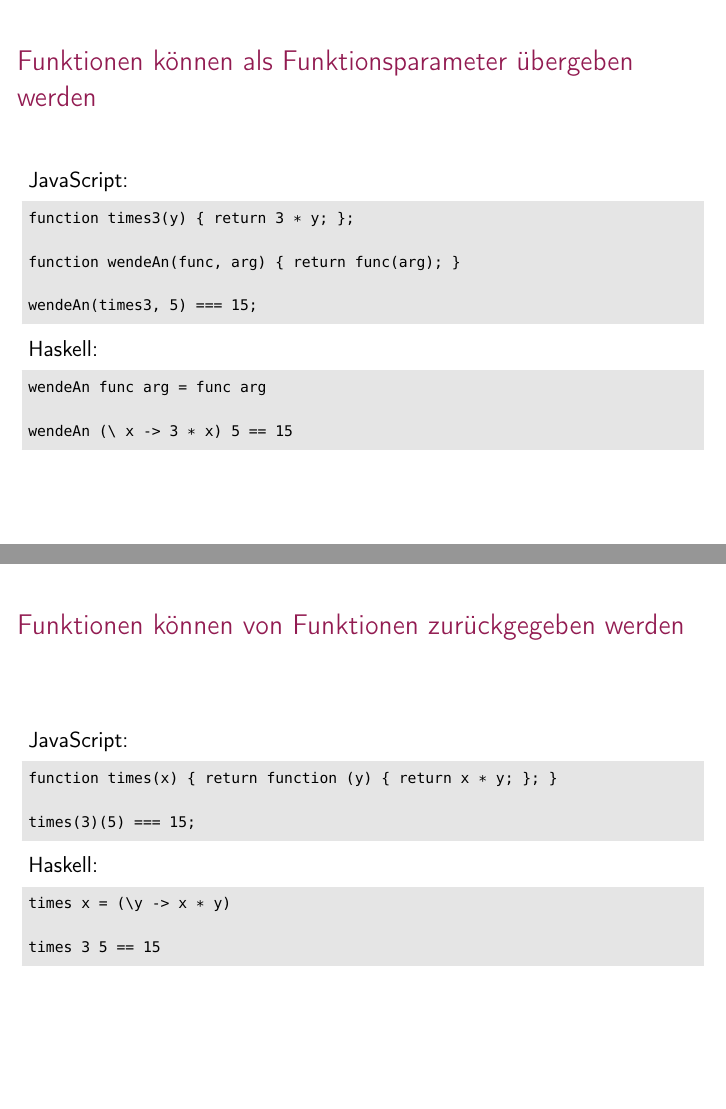
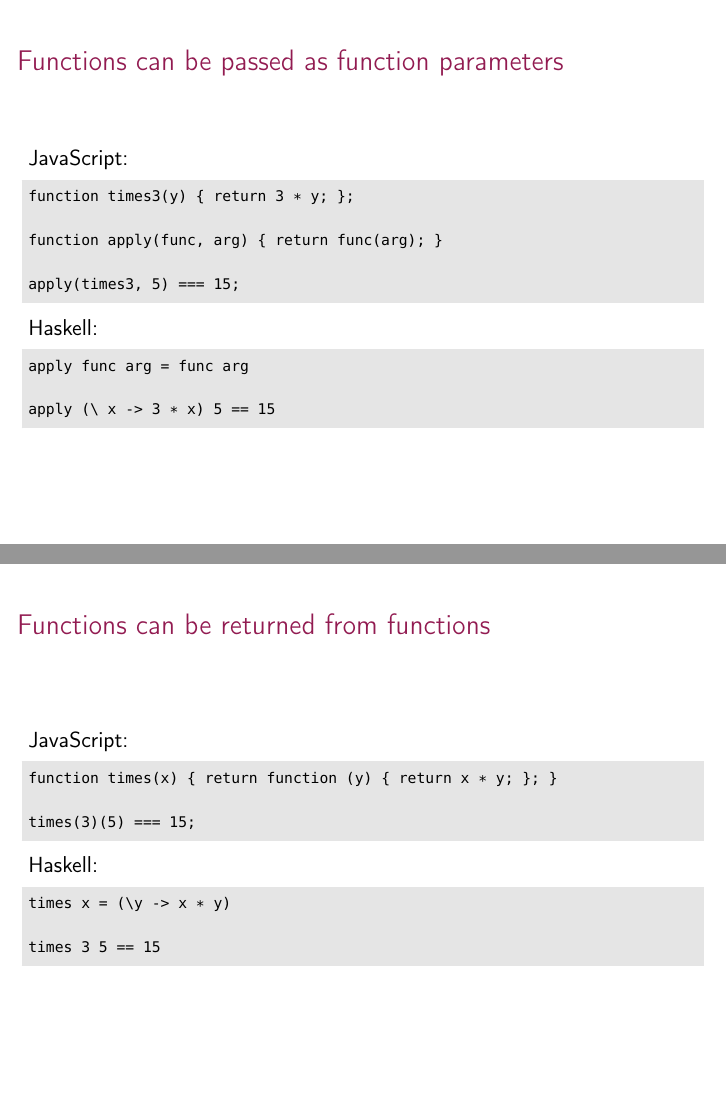
Before and after one commit to NicoleRauch/FunctionalProgrammingForBeginners, LaTeX slides (slides/folien.tex, which reads slides/contents.tex): pages 18 and 21 of 76, joined at a grey line. Compiled offline with pdfLaTeX.

Commit message:
Mehr Übersetzung.

```diff
--- a/slides/contents.tex
+++ b/slides/contents.tex
@@ -151,29 +151,29 @@ timesVar 3 5 == 15
 \end{frame}
 
 %%%%%%%%%%%%%%%%%%%%%%%%%%%%%%%%%%%%%%%%%%%%%%%%%%
-\begin{frame}[fragile]{Funktionen können als Funktionsparameter übergeben werden}
+\begin{frame}[fragile]{\de{Funktionen können als Funktionsparameter übergeben werden}\en{Functions can be passed as function parameters}}
 \onslide+<2->
 JavaScript:
 \begin{lstlisting}{javascript}
 function times3(y) { return 3 * y; };
 
-function wendeAn(func, arg) { return func(arg); }
+function apply(func, arg) { return func(arg); }
 
-wendeAn(times3, 5) === 15;
+apply(times3, 5) === 15;
 \end{lstlisting}
 
 \onslide+<3->
 Haskell:
 \begin{lstlisting}{Haskell}
-wendeAn func arg = func arg
+apply func arg = func arg
 
-wendeAn (\ x -> 3 * x) 5 == 15
+apply (\ x -> 3 * x) 5 == 15
 \end{lstlisting}
 
 \end{frame}
 
 %%%%%%%%%%%%%%%%%%%%%%%%%%%%%%%%%%%%%%%%%%%%%%%%%%
-\begin{frame}[fragile]{Funktionen können von Funktionen zurückgegeben werden}
+\begin{frame}[fragile]{\de{Funktionen können von Funktionen zurückgegeben werden}\en{Functions can be returned from functions}}
 \onslide+<2->
 JavaScript:
 \begin{lstlisting}{javascript}
```
Also changed, not shown: slides/contents.tex (2 more changed lines).
